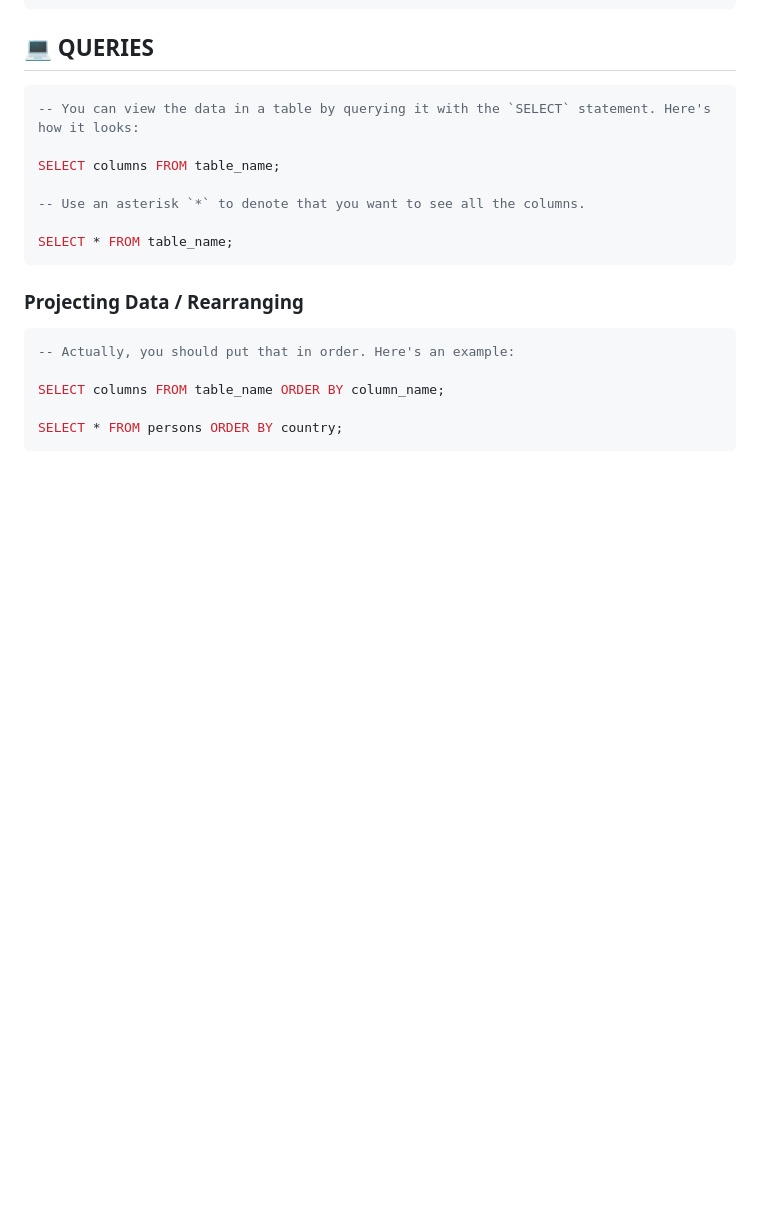
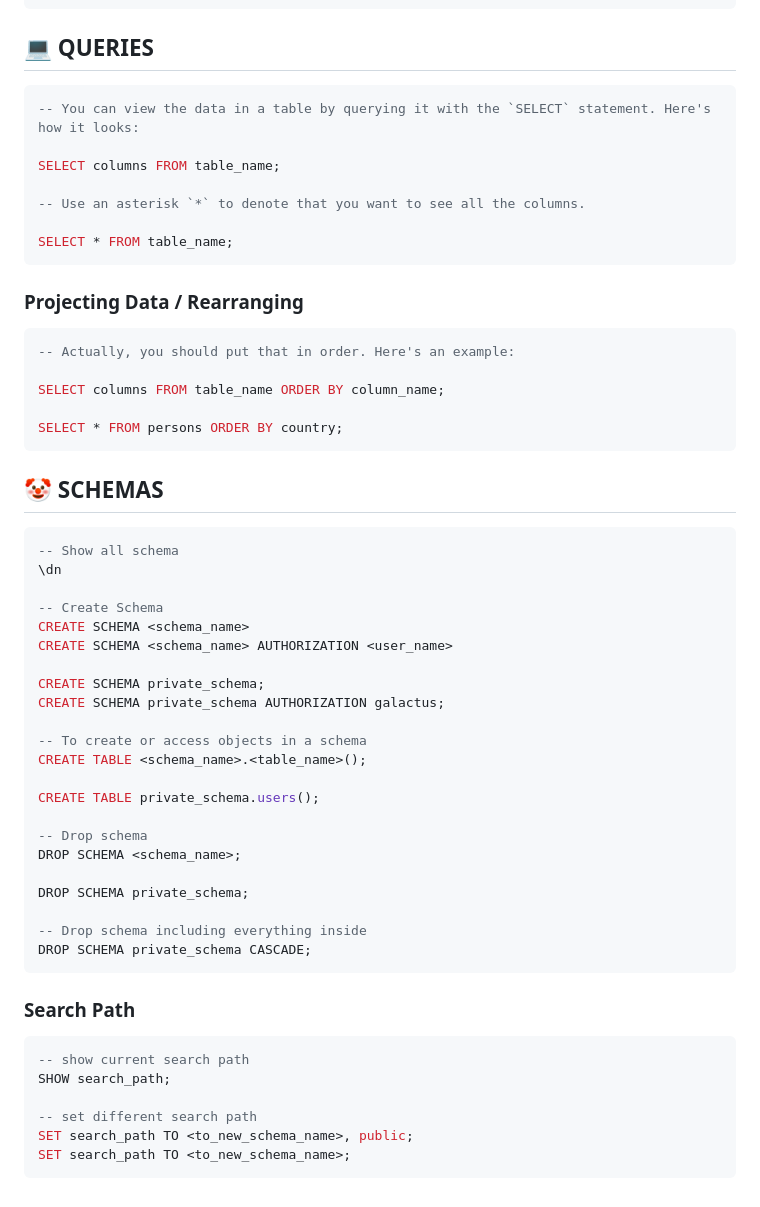
Before and after one commit to sizarcorpse/Postgresverse, a Markdown page: document/101.md, the part around the change printed below. Drawn GitHub-style; blank space fills up the shorter version.

````diff
--- a/document/101.md
+++ b/document/101.md
@@ -539,3 +543,41 @@ SELECT columns FROM table_name ORDER BY column_name;
 
 SELECT * FROM persons ORDER BY country;
 ```
+
+## 🤡 SCHEMAS
+
+```sql
+-- Show all schema
+\dn
+
+-- Create Schema
+CREATE SCHEMA <schema_name>
+CREATE SCHEMA <schema_name> AUTHORIZATION <user_name>
+
+CREATE SCHEMA private_schema;
+CREATE SCHEMA private_schema AUTHORIZATION galactus;
+
+-- To create or access objects in a schema
+CREATE TABLE <schema_name>.<table_name>();
+
+CREATE TABLE private_schema.users();
+
+-- Drop schema
+DROP SCHEMA <schema_name>;
+
+DROP SCHEMA private_schema;
+
+-- Drop schema including everything inside
+DROP SCHEMA private_schema CASCADE;
+```
+
+### Search Path
+
+```sql
+-- show current search path
+SHOW search_path;
+
+-- set different search path
+SET search_path TO <to_new_schema_name>, public;
+SET search_path TO <to_new_schema_name>;
+```
````
Also changed, not shown: other parts of document/101.md (+18 -14 lines).
